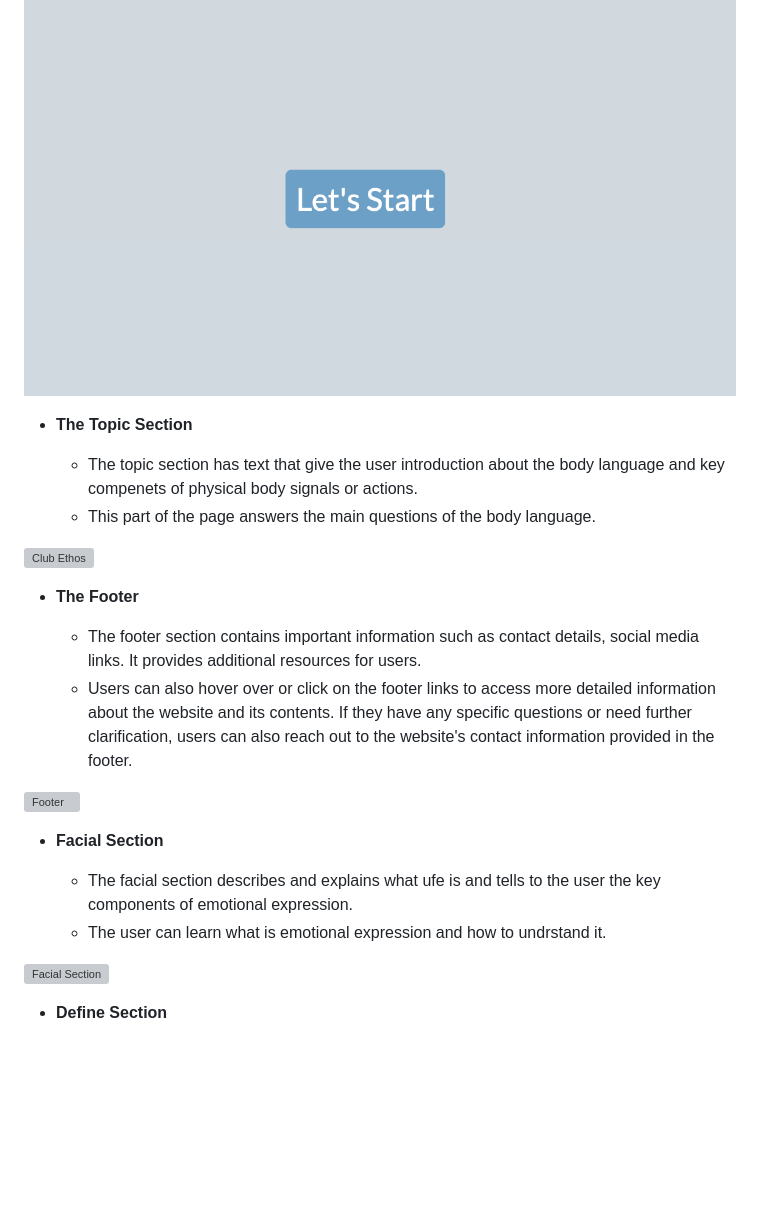
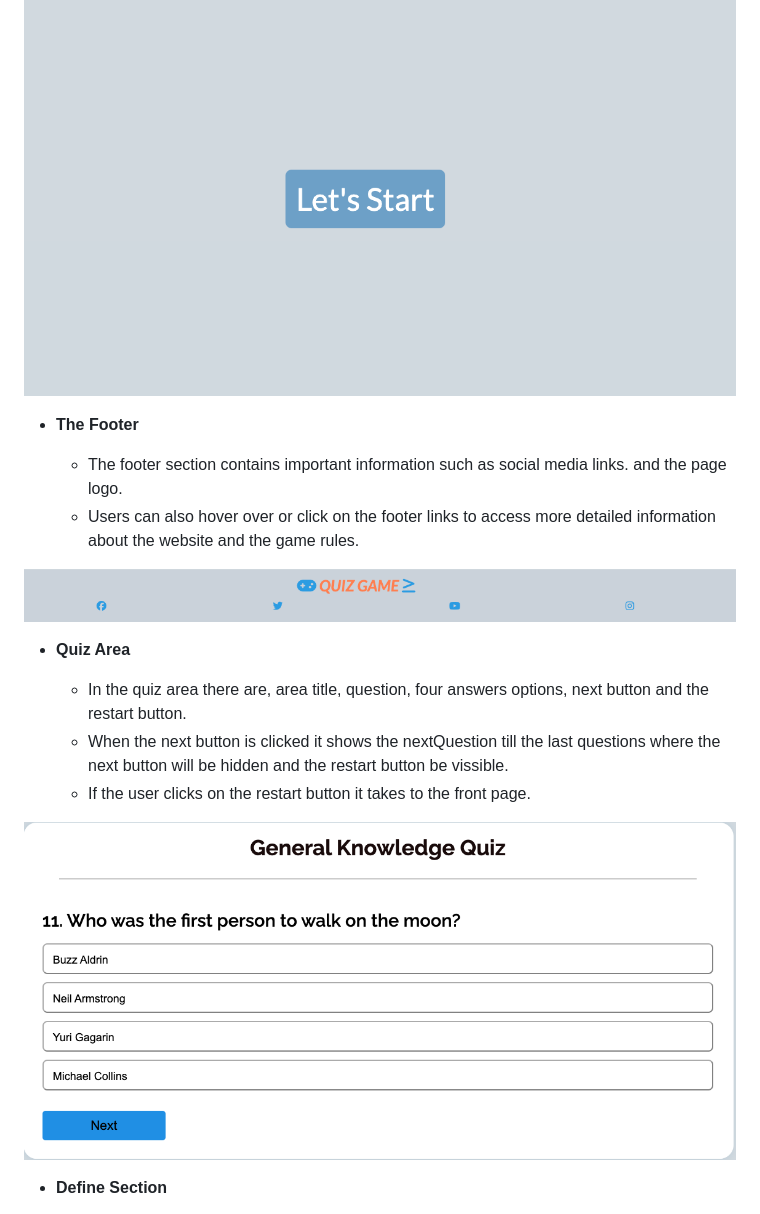
Before and after one commit to ZakariyeNor/Game-Center, a Markdown page: README.md, the part around the change. Drawn GitHub-style; pictures changed too: assets/mockups/footer.png (added), assets/mockups/quiz_area.png (added); blank space fills up the shorter version; grey boxes are pictures that could not be loaded.

Commit message:
add footer and quiz area

```diff
--- a/README.md
+++ b/README.md
@@ -21,26 +21,20 @@ Welcome to the General Knowledge Quiz Game! This engaging and educational game i
 
 ![Landing Page](assets/mockups/landing_page.png)
 
-- __The Topic Section__
-
-  - The topic section has text that give the user introduction about the body language and key compenets of physical body signals or actions.
-  - This part of the page answers the main questions of the body language.
-
-![Club Ethos](media/topic_section.png)
-
 - __The Footer__
 
-  - The footer section contains important information such as contact details, social media links. It provides additional resources for users.
-  - Users can also hover over or click on the footer links to access more detailed information about the website and its contents. If they have any specific questions or need further clarification, users can also reach out to the website's contact information provided in the footer.
+  - The footer section contains important information such as social media links. and the page logo.
+  - Users can also hover over or click on the footer links to access more detailed information about the website and the game rules.
 
-![Footer](media/footer.png)
+![Footer](assets/mockups/footer.png)
 
-- __Facial Section__
+- __Quiz Area__
 
-  - The facial section describes and explains what ufe is and tells to the user the key components of emotional expression.
-  - The user can learn what is emotional expression and how to undrstand it.
+  - In the quiz area there are, area title, question, four answers options, next button and the restart button.
+  - When the next button is clicked it shows the nextQuestion till the last questions where the next button will be hidden and the restart button be vissible.
+  - If the user clicks on the restart button it takes to the front page.
 
-![Facial Section](media/facial_section.png)
+![Quiz Area](assets/mockups/quiz_area.png)
 
 - __Define Section__
 
```
